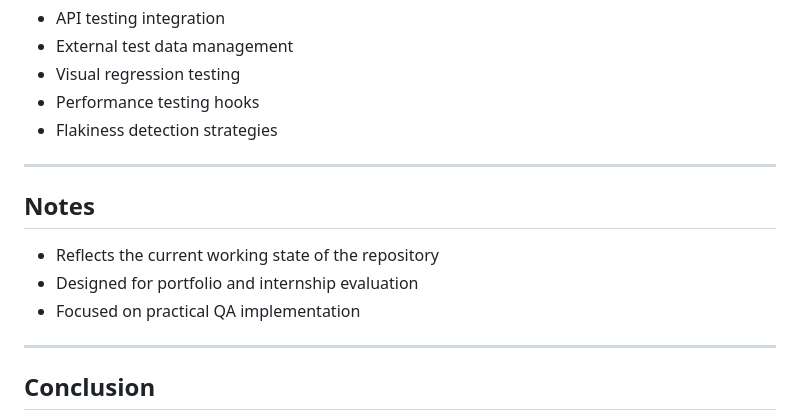
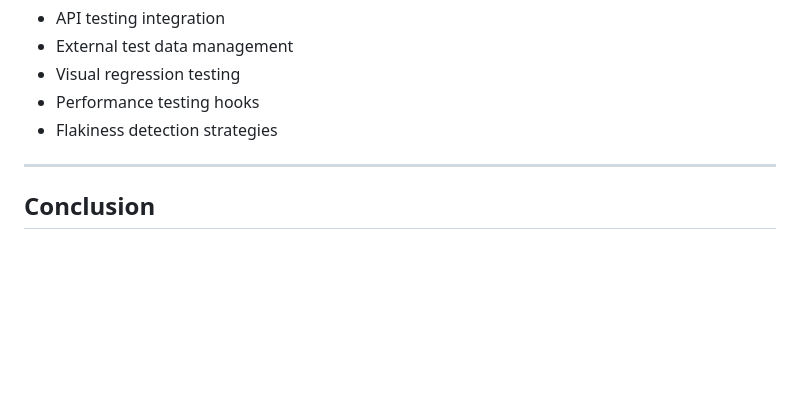
Before and after one commit to ahamedumar15/demoblaze-playwright-python-framework, a Markdown page: README.md, the part around one of its changes. GitHub-like rendering; blank space fills up the shorter version.

Commit message:
Revise README with proper formating

```diff
--- a/README.md
+++ b/README.md
@@ -238,14 +238,6 @@ The framework follows the Page Object Model.
 
 ---
 
-## Notes
-
-- Reflects the current working state of the repository
-- Designed for portfolio and internship evaluation
-- Focused on practical QA implementation
-
----
-
 ## Conclusion
 
 This project demonstrates a structured QA automation framework using modern tools and practices.
```
Also changed, not shown: other parts of README.md (+1 -1 lines).
